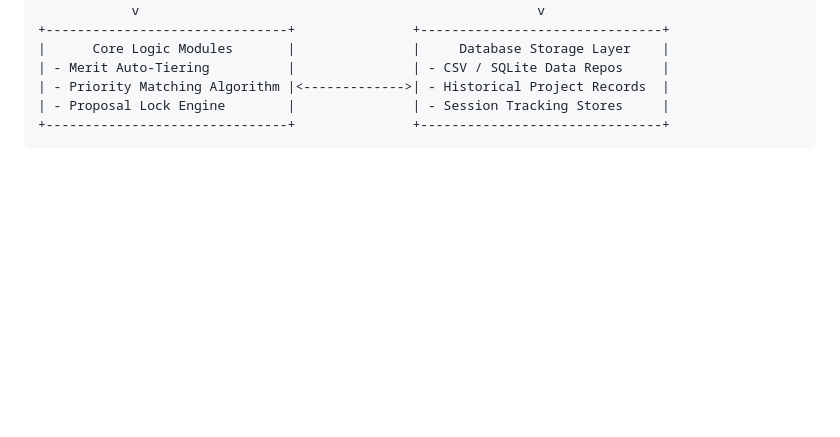
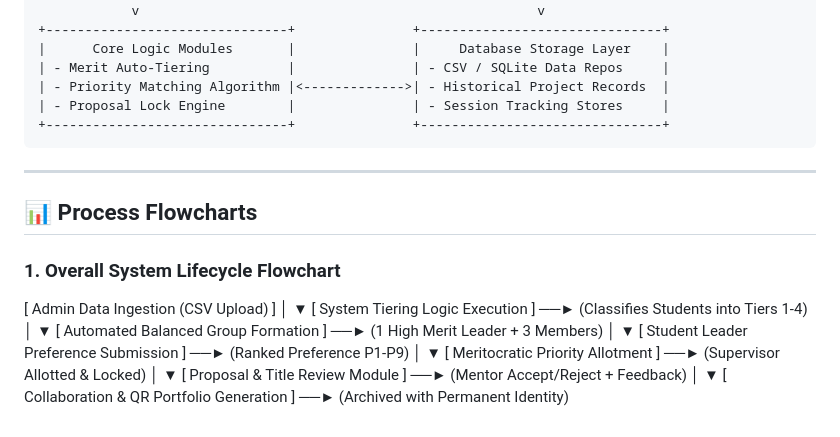
Before and after one commit to SanjanaReddy1407/EDU-ProjectManagementSystem, a Markdown page: README.md, the part around the change. GitHub-like rendering; blank space fills up the shorter version.

Commit message:
Add process flowcharts to README
Added a new section for process flowcharts detailing the overall system lifecycle.

```diff
--- a/README.md
+++ b/README.md
@@ -46,3 +46,30 @@ The application follows a modular Model-View-Controller (MVC) software design pa
     | - Priority Matching Algorithm |<------------->| - Historical Project Records  |
     | - Proposal Lock Engine        |               | - Session Tracking Stores     |
     +-------------------------------+               +-------------------------------+
+
+
+---
+
+## 📊 Process Flowcharts
+
+### 1. Overall System Lifecycle Flowchart
+
+[ Admin Data Ingestion (CSV Upload) ]
+│
+▼
+[ System Tiering Logic Execution ] ──► (Classifies Students into Tiers 1-4)
+│
+▼
+[ Automated Balanced Group Formation ] ──► (1 High Merit Leader + 3 Members)
+│
+▼
+[ Student Leader Preference Submission ] ──► (Ranked Preference P1-P9)
+│
+▼
+[ Meritocratic Priority Allotment ] ──► (Supervisor Allotted & Locked)
+│
+▼
+[ Proposal & Title Review Module ] ──► (Mentor Accept/Reject + Feedback)
+│
+▼
+[ Collaboration & QR Portfolio Generation ] ──► (Archived with Permanent Identity)
```
